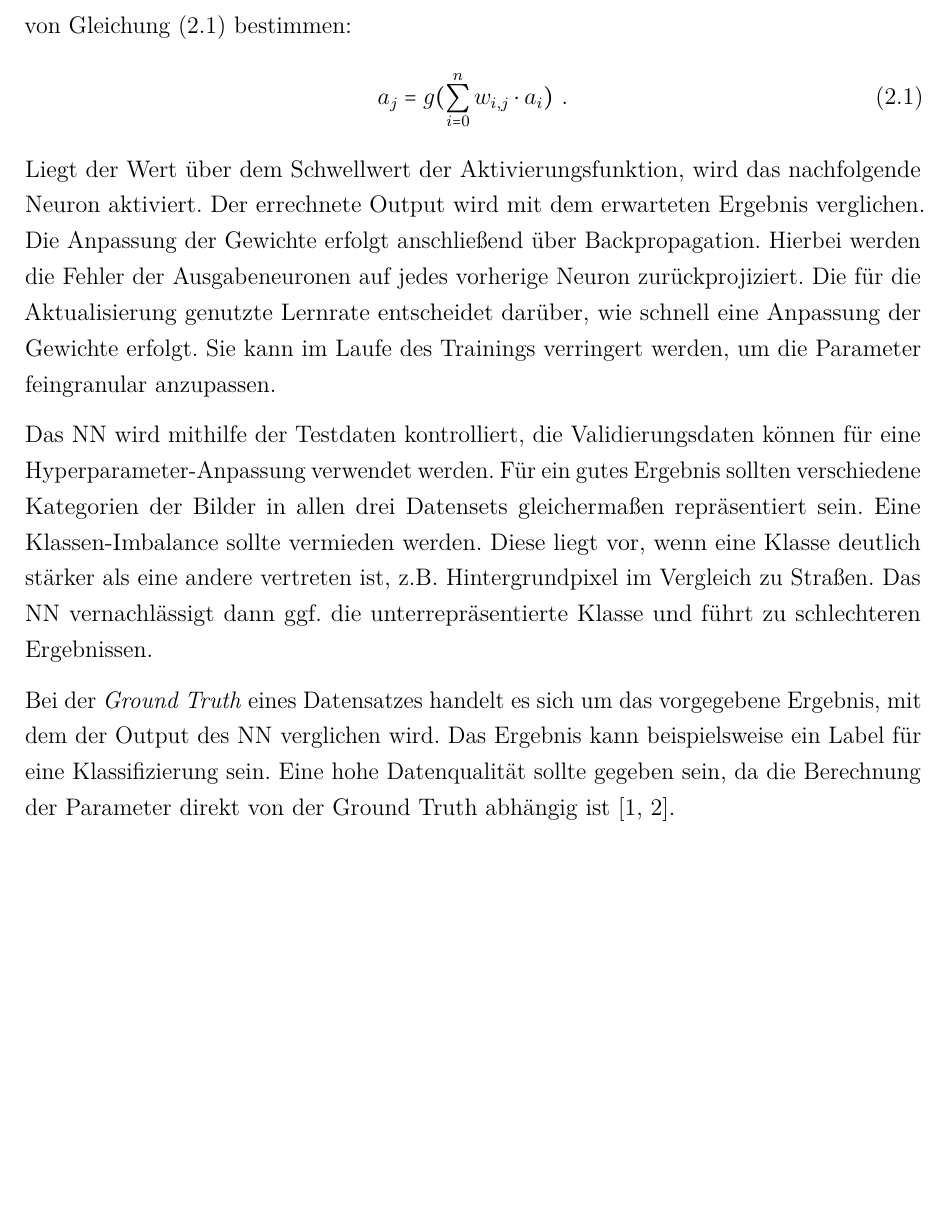
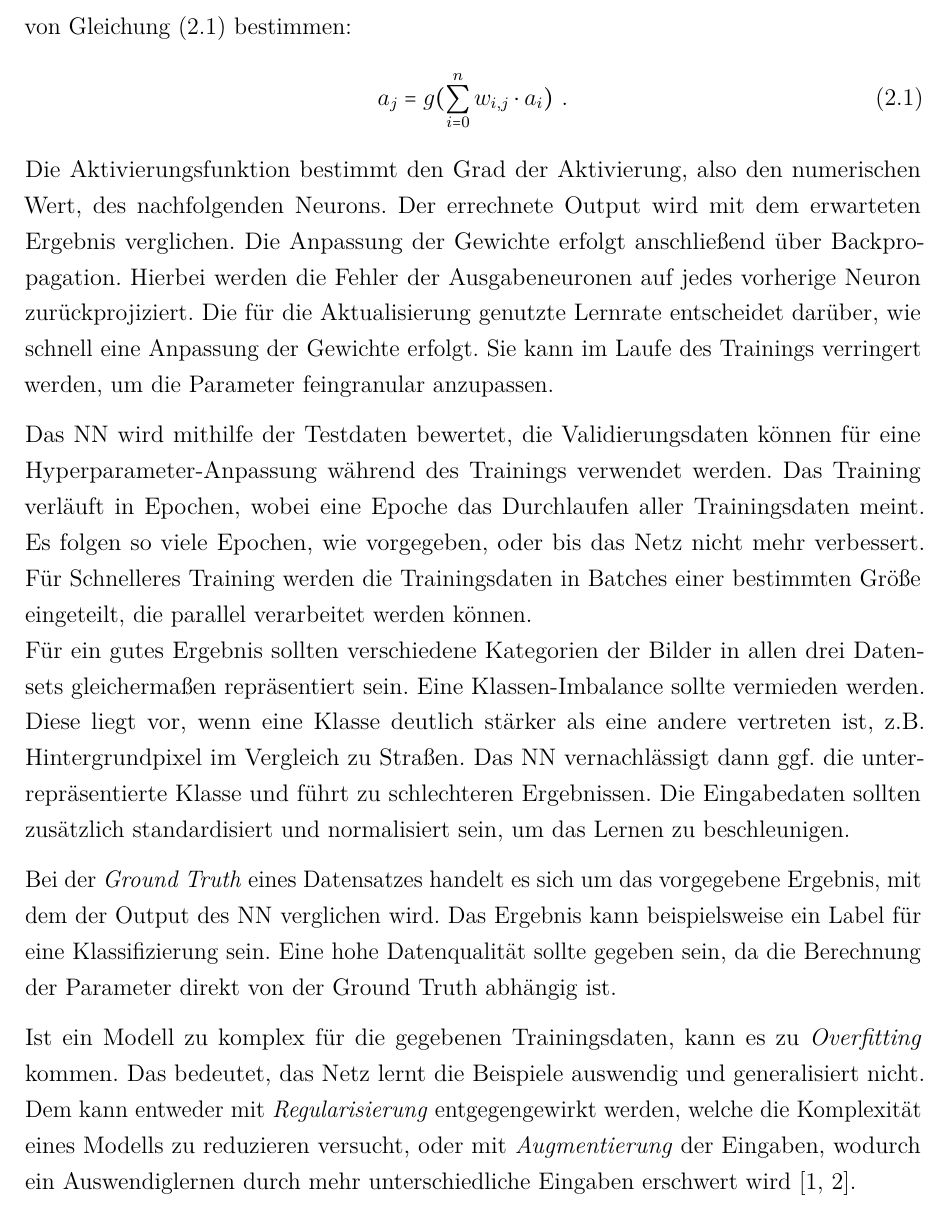
Before and after one commit to bicycle-lane-detector/thesis, a LaTeX document (Studienarbeit.tex, which reads Inhalt/04_Inhalt/Stand_der_Technik.tex): part of page 16 of 93, cut so that both start at the same text, the shorter picture padded with empty space. Compiled offline with pdfLaTeX.

Commit message:
minor adjustments to nn

```diff
--- a/Inhalt/04_Inhalt/Stand_der_Technik.tex
+++ b/Inhalt/04_Inhalt/Stand_der_Technik.tex
@@ -56,22 +56,31 @@ Die Output-Aktivierung einer Einheit $i$ mit Aktivierungsfunktion $g$ lässt sic
 \begin{align}
 	\label{eq:activationNeuron} a_j = g(\sum_{i = 0}^{n}w_{i,j} \cdot a_i) ~.
 \end{align}
-Liegt der Wert über dem Schwellwert der Aktivierungsfunktion, wird das nachfolgende Neuron aktiviert.
+Die Aktivierungsfunktion bestimmt den Grad der Aktivierung, also den numerischen Wert, des nachfolgenden Neurons.
 Der errechnete Output wird mit dem erwarteten Ergebnis verglichen.
 Die Anpassung der Gewichte erfolgt anschließend über Backpropagation.
 Hierbei werden die Fehler der Ausgabeneuronen auf jedes vorherige Neuron zurückprojiziert.
 Die für die Aktualisierung genutzte Lernrate entscheidet darüber, wie schnell eine Anpassung der Gewichte erfolgt.
 Sie kann im Laufe des Trainings verringert werden, um die Parameter feingranular anzupassen.
 
-Das \ac{NN} wird mithilfe der Testdaten kontrolliert, die Validierungsdaten können für eine Hyperparameter-Anpassung verwendet werden.
+Das \ac{NN} wird mithilfe der Testdaten bewertet, die Validierungsdaten können für eine Hyperparameter-Anpassung während des Trainings
+verwendet werden. Das Training verläuft in Epochen, wobei eine Epoche das Durchlaufen aller Trainingsdaten meint.
+Es folgen so viele Epochen, wie vorgegeben, oder bis das Netz nicht mehr verbessert. Für Schnelleres Training werden die
+Trainingsdaten in Batches einer bestimmten Größe eingeteilt, die parallel verarbeitet werden können. \\
 Für ein gutes Ergebnis sollten verschiedene Kategorien der Bilder in allen drei Datensets gleichermaßen repräsentiert sein.
 Eine Klassen-Imbalance sollte vermieden werden.
 Diese liegt vor, wenn eine Klasse deutlich stärker als eine andere vertreten ist, z.B. Hintergrundpixel im Vergleich zu Straßen.
 Das \ac{NN} vernachlässigt dann ggf. die unterrepräsentierte Klasse und führt zu schlechteren Ergebnissen.
+Die Eingabedaten sollten zusätzlich standardisiert und normalisiert sein, um das Lernen zu beschleunigen.
 
 Bei der \textit{Ground Truth} eines Datensatzes handelt es sich um das vorgegebene Ergebnis, mit dem der Output des \ac{NN}	verglichen wird.
 Das Ergebnis kann beispielsweise ein Label für eine Klassifizierung sein.
-Eine hohe Datenqualität sollte gegeben sein, da die Berechnung der Parameter direkt von der Ground Truth abhängig ist
+Eine hohe Datenqualität sollte gegeben sein, da die Berechnung der Parameter direkt von der Ground Truth abhängig ist.
+
+Ist ein Modell zu komplex für die gegebenen Trainingsdaten, kann es zu \textit{Overfitting} kommen. Das bedeutet,
+das Netz lernt die Beispiele auswendig und generalisiert nicht.
+Dem kann entweder mit \textit{Regularisierung} entgegengewirkt werden, welche die Komplexität eines Modells zu reduzieren versucht,
+oder mit \textit{Augmentierung} der Eingaben, wodurch ein Auswendiglernen durch mehr unterschiedliche Eingaben erschwert wird
 \cites{Goodfellow.2016, Russell.2012}.
 
 \begin{figure}
```
Also changed, not shown: Inhalt/04_Inhalt/Stand_der_Technik.tex (13 more changed lines).
